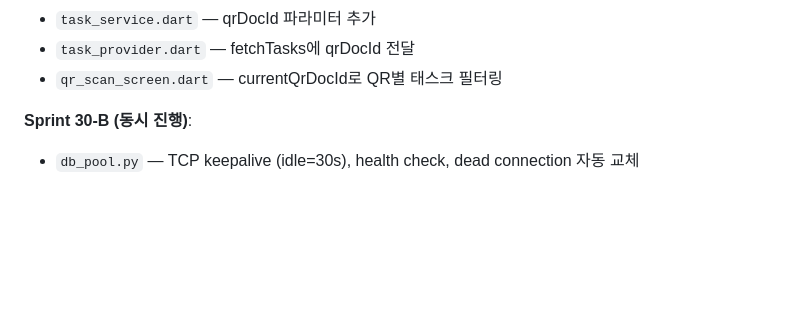
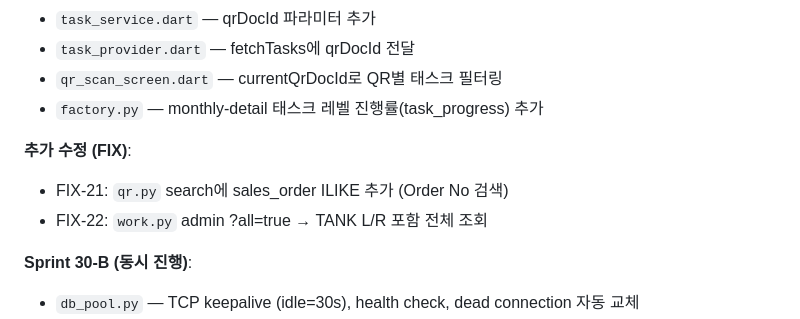
Before and after one commit to isolhsolfafa/AXIS-OPS, a Markdown page: PROGRESS.md, the part around the change. Rendered like a GitHub page; blank space fills up the shorter version.

Commit message:
docs: PROGRESS.md — factory task_progress + FIX-21/22 반영
Co-Authored-By: Claude Opus 4.6 (1M context) <noreply@anthropic.com>

```diff
--- a/PROGRESS.md
+++ b/PROGRESS.md
@@ -30,6 +30,11 @@ GST 제조 현장 작업 관리 시스템 — 스프레드시트 수동 입력
 - `task_service.dart` — qrDocId 파라미터 추가
 - `task_provider.dart` — fetchTasks에 qrDocId 전달
 - `qr_scan_screen.dart` — currentQrDocId로 QR별 태스크 필터링
+- `factory.py` — monthly-detail 태스크 레벨 진행률(task_progress) 추가
+
+**추가 수정 (FIX)**:
+- FIX-21: `qr.py` search에 sales_order ILIKE 추가 (Order No 검색)
+- FIX-22: `work.py` admin ?all=true → TANK L/R 포함 전체 조회
 
 **Sprint 30-B (동시 진행)**:
 - `db_pool.py` — TCP keepalive (idle=30s), health check, dead connection 자동 교체
```
